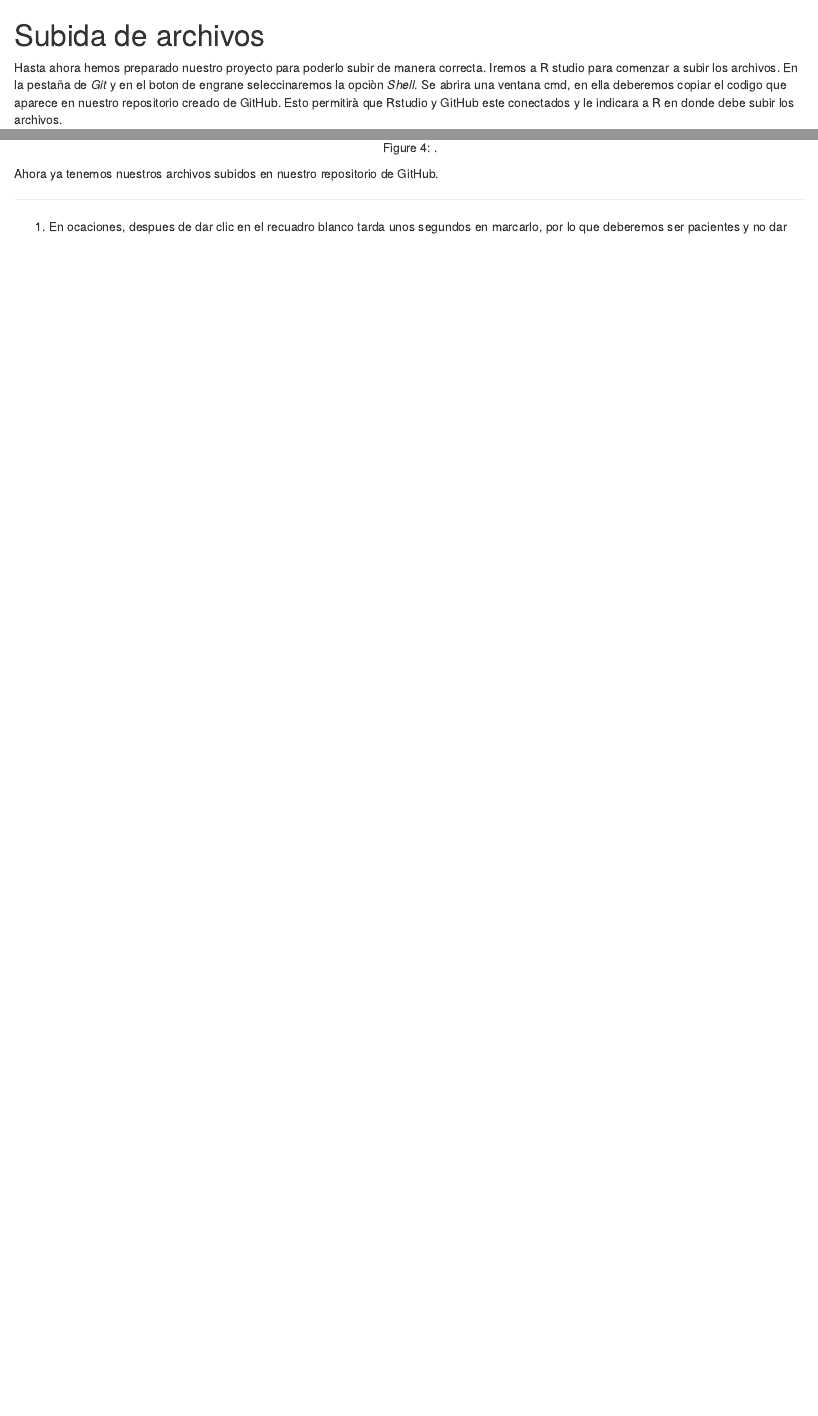
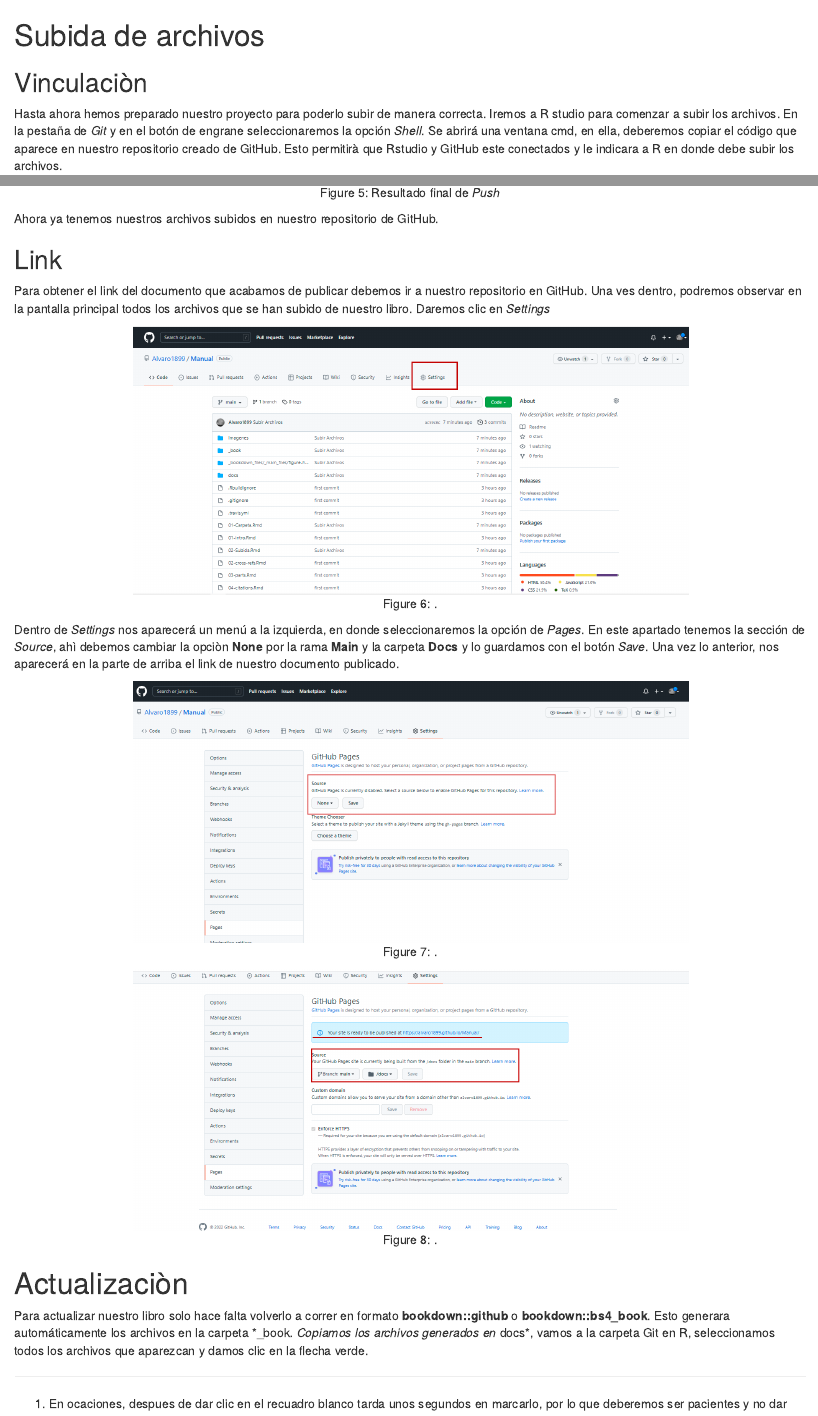
Before and after one commit to Alvaro1899/Manual, an R Markdown document (02-Subida.Rmd): the page in a window 1100 px wide, from its top, and a second part further down, joined at a grey line. Rendered offline with R 4.5, knitr and Pandoc, with nearby package versions; drawn as R Markdown's standard HTML page in place of the format the file asks for.

Commit message:
Actualizaciòn

````diff
--- a/02-Subida.Rmd
+++ b/02-Subida.Rmd
@@ -1,6 +1,8 @@
 # Subida de archivos {-}
 
-Hasta ahora hemos preparado nuestro proyecto para poderlo subir de manera correcta. Iremos a R studio para comenzar a subir los archivos. En la pestaña de *Git* y en el boton de engrane seleccinaremos la opciòn *Shell*. Se abrira una ventana cmd, en ella deberemos copiar el codigo que aparece en nuestro repositorio creado de GitHub. Esto permitirà que Rstudio y GitHub este conectados y le indicara a R en donde debe subir los archivos.
+## Vinculaciòn {-}
+
+Hasta ahora hemos preparado nuestro proyecto para poderlo subir de manera correcta. Iremos a R studio para comenzar a subir los archivos. En la pestaña de *Git* y en el botón de engrane seleccionaremos la opción *Shell*. Se abrirá una ventana cmd, en ella, deberemos copiar el código que aparece en nuestro repositorio creado de GitHub. Esto permitirà que Rstudio y GitHub este conectados y le indicara a R en donde debe subir los archivos.
 
 ```{r, echo=FALSE, fig.align='center',out.width='70%',fig.cap='.'}
 knitr::include_graphics("imagenes/Imagen 9.png")
@@ -25,3 +30,25 @@
 Ahora ya tenemos nuestros archivos subidos en nuestro repositorio de GitHub.
 
+## Link {-}
+
+Para obtener el link del documento que acabamos de publicar debemos ir a nuestro repositorio en GitHub. Una ves dentro, podremos observar en la pantalla principal todos los archivos que se han subido de nuestro libro. Daremos clic en *Settings*
+
+```{r, echo=FALSE, fig.align='center',out.width='70%',fig.cap='.'}
+knitr::include_graphics("imagenes/Imagen 14.png")
+```
+
+Dentro de *Settings* nos aparecerá un menú a la izquierda, en donde seleccionaremos la opción de *Pages*. En este apartado tenemos la sección de *Source*, ahì debemos cambiar la opciòn **None** por la rama **Main** y la carpeta **Docs** y lo guardamos con el botón *Save*. Una vez lo anterior, nos aparecerá en la parte de arriba el link de nuestro documento publicado.
+
+```{r, echo=FALSE, fig.align='center',out.width='70%',fig.cap='.'}
+knitr::include_graphics("imagenes/Imagen 15.png")
+```
+
+```{r, echo=FALSE, fig.align='center',out.width='70%',fig.cap='.'}
+knitr::include_graphics("imagenes/Imagen 16.png")
+```
+
+# Actualizaciòn {-}
+
+Para actualizar nuestro libro solo hace falta volverlo a correr en formato **bookdown::github** o **bookdown::bs4_book**. Esto generara automáticamente los archivos en la carpeta *_book*. Copiamos los archivos generados en *docs*, vamos a la carpeta Git en R, seleccionamos todos los archivos que aparezcan y damos clic en la flecha verde.
+
 [^2]: En ocaciones, despues de dar clic en el recuadro blanco tarda unos segundos en marcarlo, por lo que deberemos ser pacientes y no dar mas de un clic por archivo.
````
Also changed, not shown: Imagenes/Imagen 13.png (added), Imagenes/Imagen 14.png (added), Imagenes/Imagen 15.png (added), Imagenes/Imagen 16.png (added), docs/reference-keys.txt, docs/search.json, 02-Subida.Rmd (5 more changed lines), 19 other files.
